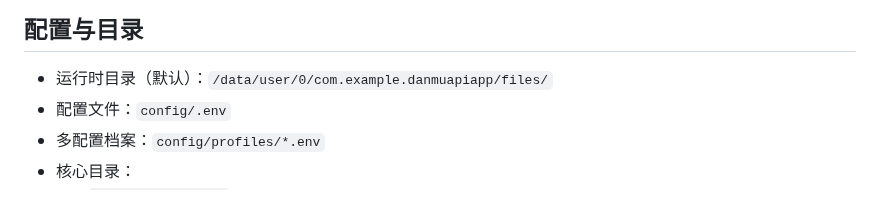
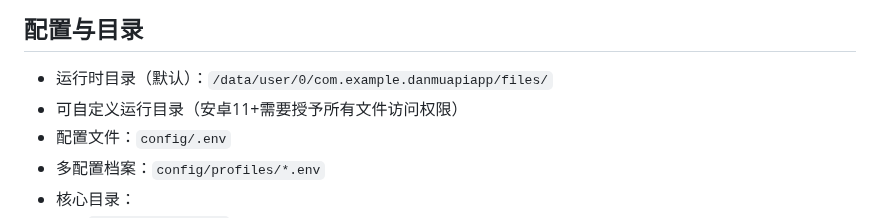
Before and after one commit to lilixu3/danmu-api-android, a Markdown page: README.md, the part around the change. Rendered like a GitHub page.

Commit message:
更新 README.md

```diff
--- a/README.md
+++ b/README.md
@@ -57,6 +57,7 @@ DanmuApiApp 是一个 Android “壳”应用：在手机/平板上通过 **node
 ## 配置与目录
 
 - 运行时目录（默认）：`/data/user/0/com.example.danmuapiapp/files/`
+- 可自定义运行目录（安卓11+需要授予所有文件访问权限）
 - 配置文件：`config/.env`
 - 多配置档案：`config/profiles/*.env`
 - 核心目录：
```
